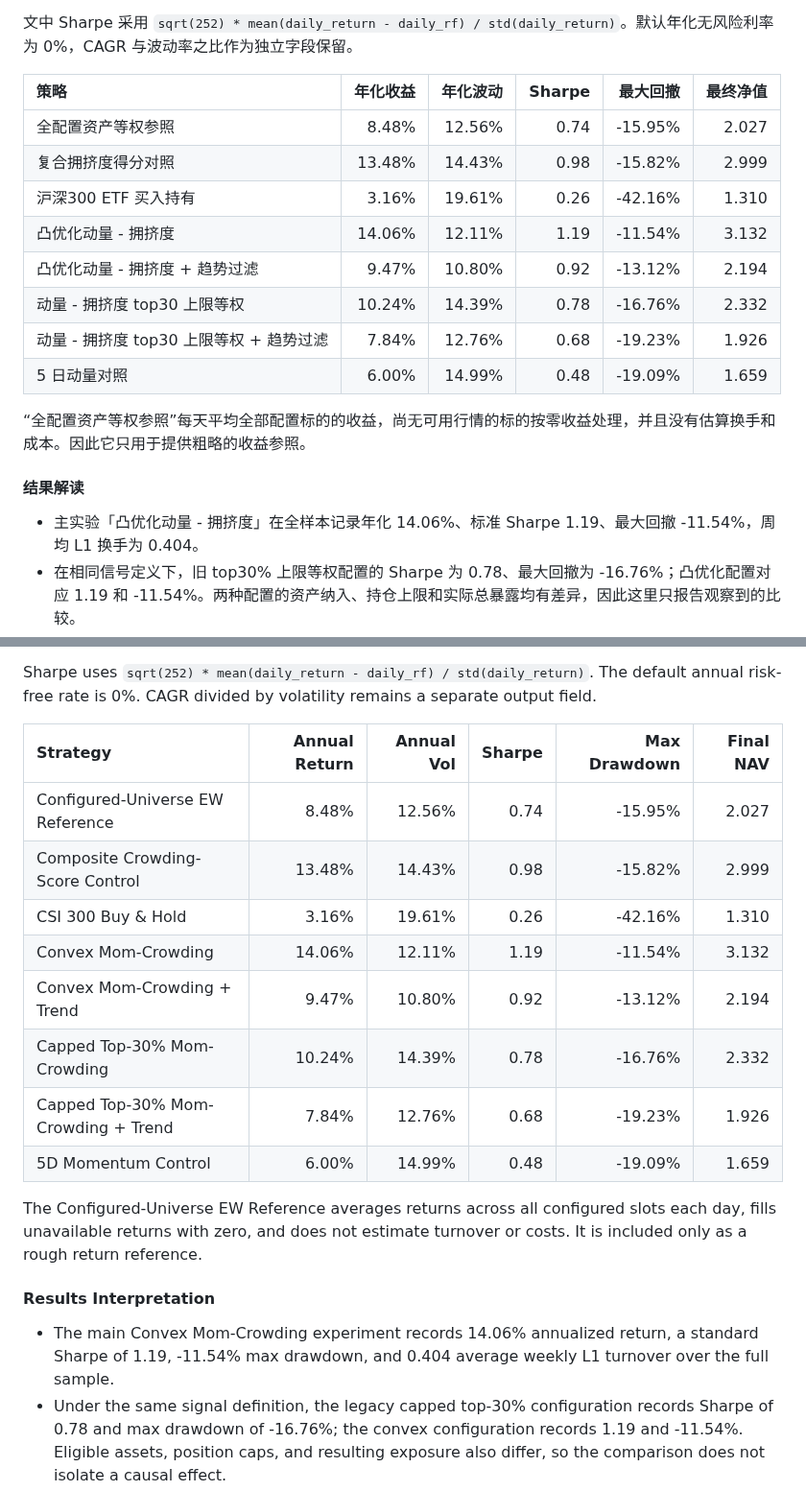
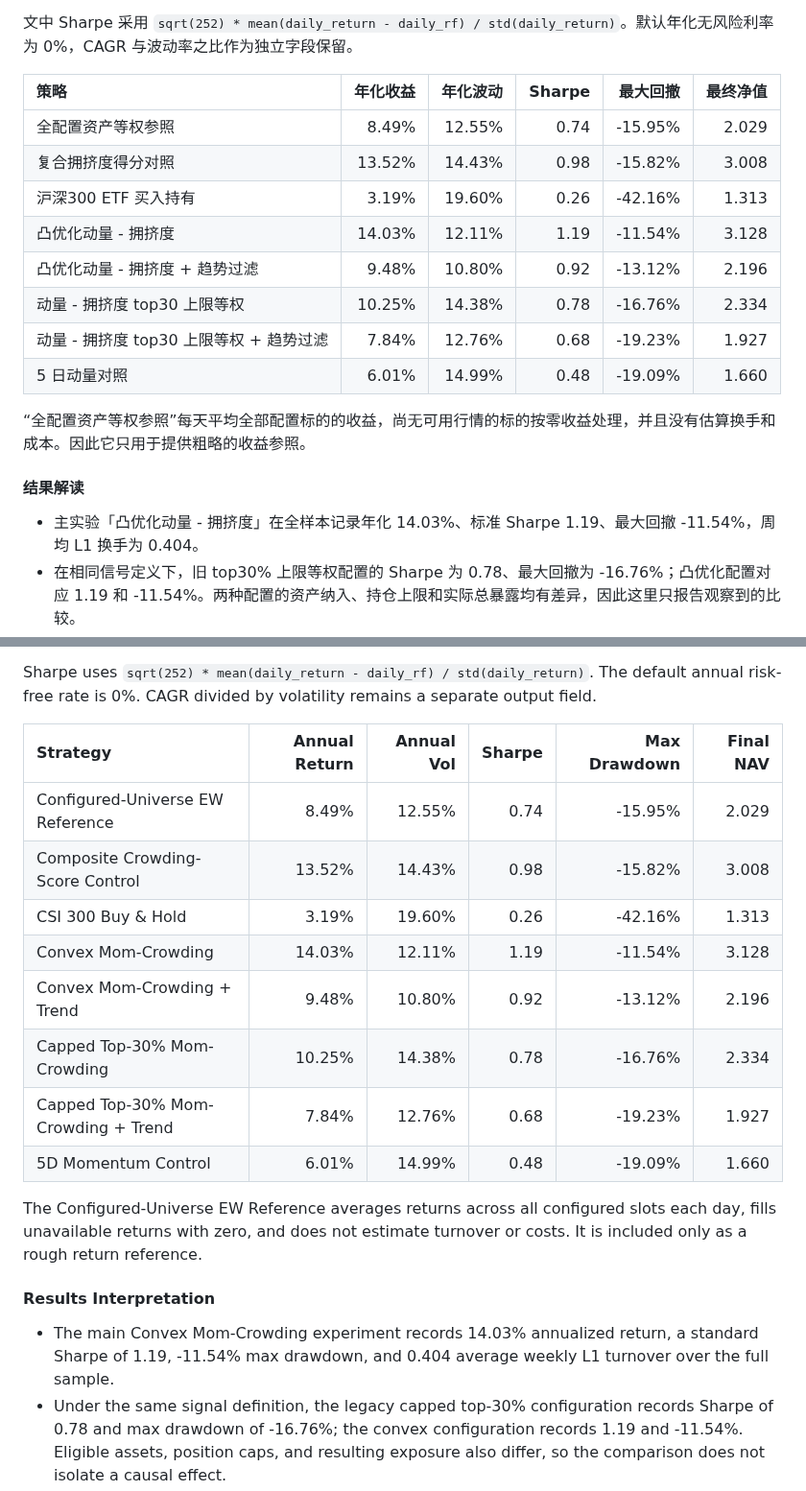
Before and after one commit to ericxuzhesheng/Trading-Crowding-Momentum-Strategy, a Markdown page: README.md, 2 parts joined by grey strips. Shown at 96% size. GitHub-like rendering.

```diff
--- a/README.md
+++ b/README.md
@@ -60,19 +60,19 @@
 
 | 策略 | 年化收益 | 年化波动 | Sharpe | 最大回撤 | 最终净值 |
 |:---|---:|---:|---:|---:|---:|
-| 全配置资产等权参照 | 8.48% | 12.56% | 0.74 | -15.95% | 2.027 |
-| 复合拥挤度得分对照 | 13.48% | 14.43% | 0.98 | -15.82% | 2.999 |
-| 沪深300 ETF 买入持有 | 3.16% | 19.61% | 0.26 | -42.16% | 1.310 |
-| 凸优化动量 - 拥挤度 | 14.06% | 12.11% | 1.19 | -11.54% | 3.132 |
-| 凸优化动量 - 拥挤度 + 趋势过滤 | 9.47% | 10.80% | 0.92 | -13.12% | 2.194 |
-| 动量 - 拥挤度 top30 上限等权 | 10.24% | 14.39% | 0.78 | -16.76% | 2.332 |
-| 动量 - 拥挤度 top30 上限等权 + 趋势过滤 | 7.84% | 12.76% | 0.68 | -19.23% | 1.926 |
-| 5 日动量对照 | 6.00% | 14.99% | 0.48 | -19.09% | 1.659 |
+| 全配置资产等权参照 | 8.49% | 12.55% | 0.74 | -15.95% | 2.029 |
+| 复合拥挤度得分对照 | 13.52% | 14.43% | 0.98 | -15.82% | 3.008 |
+| 沪深300 ETF 买入持有 | 3.19% | 19.60% | 0.26 | -42.16% | 1.313 |
+| 凸优化动量 - 拥挤度 | 14.03% | 12.11% | 1.19 | -11.54% | 3.128 |
+| 凸优化动量 - 拥挤度 + 趋势过滤 | 9.48% | 10.80% | 0.92 | -13.12% | 2.196 |
+| 动量 - 拥挤度 top30 上限等权 | 10.25% | 14.38% | 0.78 | -16.76% | 2.334 |
+| 动量 - 拥挤度 top30 上限等权 + 趋势过滤 | 7.84% | 12.76% | 0.68 | -19.23% | 1.927 |
+| 5 日动量对照 | 6.01% | 14.99% | 0.48 | -19.09% | 1.660 |
 
 “全配置资产等权参照”每天平均全部配置标的的收益，尚无可用行情的标的按零收益处理，并且没有估算换手和成本。因此它只用于提供粗略的收益参照。
 
 #### 结果解读
 
 <!-- OPTIMIZED_SUMMARY_ZH_START -->
-- 主实验「凸优化动量 - 拥挤度」在全样本记录年化 14.06%、标准 Sharpe 1.19、最大回撤 -11.54%，周均 L1 换手为 0.404。
+- 主实验「凸优化动量 - 拥挤度」在全样本记录年化 14.03%、标准 Sharpe 1.19、最大回撤 -11.54%，周均 L1 换手为 0.404。
 - 在相同信号定义下，旧 top30% 上限等权配置的 Sharpe 为 0.78、最大回撤为 -16.76%；凸优化配置对应 1.19 和 -11.54%。两种配置的资产纳入、持仓上限和实际总暴露均有差异，因此这里只报告观察到的比较。
@@ -274,19 +274,19 @@ Sharpe uses `sqrt(252) * mean(daily_return - daily_rf) / std(daily_return)`. The
 
 | Strategy | Annual Return | Annual Vol | Sharpe | Max Drawdown | Final NAV |
 |:---|---:|---:|---:|---:|---:|
-| Configured-Universe EW Reference | 8.48% | 12.56% | 0.74 | -15.95% | 2.027 |
-| Composite Crowding-Score Control | 13.48% | 14.43% | 0.98 | -15.82% | 2.999 |
-| CSI 300 Buy & Hold | 3.16% | 19.61% | 0.26 | -42.16% | 1.310 |
-| Convex Mom-Crowding | 14.06% | 12.11% | 1.19 | -11.54% | 3.132 |
-| Convex Mom-Crowding + Trend | 9.47% | 10.80% | 0.92 | -13.12% | 2.194 |
-| Capped Top-30% Mom-Crowding | 10.24% | 14.39% | 0.78 | -16.76% | 2.332 |
-| Capped Top-30% Mom-Crowding + Trend | 7.84% | 12.76% | 0.68 | -19.23% | 1.926 |
-| 5D Momentum Control | 6.00% | 14.99% | 0.48 | -19.09% | 1.659 |
+| Configured-Universe EW Reference | 8.49% | 12.55% | 0.74 | -15.95% | 2.029 |
+| Composite Crowding-Score Control | 13.52% | 14.43% | 0.98 | -15.82% | 3.008 |
+| CSI 300 Buy & Hold | 3.19% | 19.60% | 0.26 | -42.16% | 1.313 |
+| Convex Mom-Crowding | 14.03% | 12.11% | 1.19 | -11.54% | 3.128 |
+| Convex Mom-Crowding + Trend | 9.48% | 10.80% | 0.92 | -13.12% | 2.196 |
+| Capped Top-30% Mom-Crowding | 10.25% | 14.38% | 0.78 | -16.76% | 2.334 |
+| Capped Top-30% Mom-Crowding + Trend | 7.84% | 12.76% | 0.68 | -19.23% | 1.927 |
+| 5D Momentum Control | 6.01% | 14.99% | 0.48 | -19.09% | 1.660 |
 
 The Configured-Universe EW Reference averages returns across all configured slots each day, fills unavailable returns with zero, and does not estimate turnover or costs. It is included only as a rough return reference.
 
 #### Results Interpretation
 
 <!-- OPTIMIZED_SUMMARY_EN_START -->
-- The main Convex Mom-Crowding experiment records 14.06% annualized return, a standard Sharpe of 1.19, -11.54% max drawdown, and 0.404 average weekly L1 turnover over the full sample.
+- The main Convex Mom-Crowding experiment records 14.03% annualized return, a standard Sharpe of 1.19, -11.54% max drawdown, and 0.404 average weekly L1 turnover over the full sample.
 - Under the same signal definition, the legacy capped top-30% configuration records Sharpe of 0.78 and max drawdown of -16.76%; the convex configuration records 1.19 and -11.54%. Eligible assets, position caps, and resulting exposure also differ, so the comparison does not isolate a causal effect.
```
Also changed, not shown: other parts of README.md (+17 -17 lines), outputs/reports/backtest_report.md (+15 -15 lines), outputs/figures/drawdown.png, outputs/figures/factor_ic.png, outputs/figures/monthly_return_heatmap.png, outputs/figures/nav_comparison.png, outputs/figures/transaction_cost_sensitivity.png, outputs/figures/yearly_returns.png, 7 other files.
